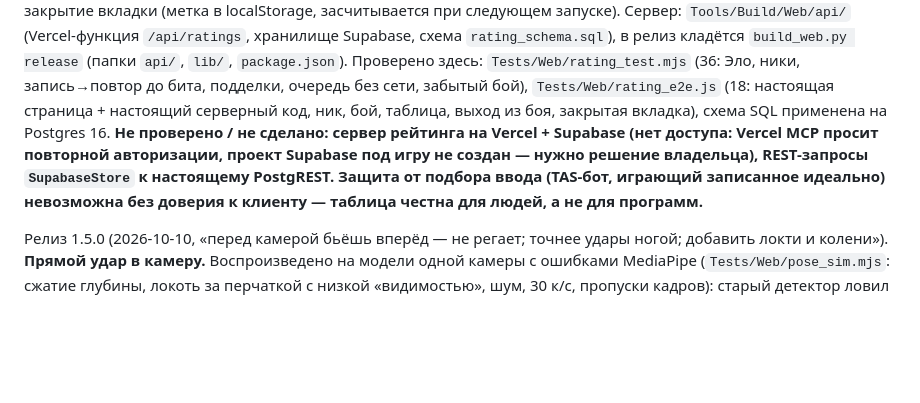
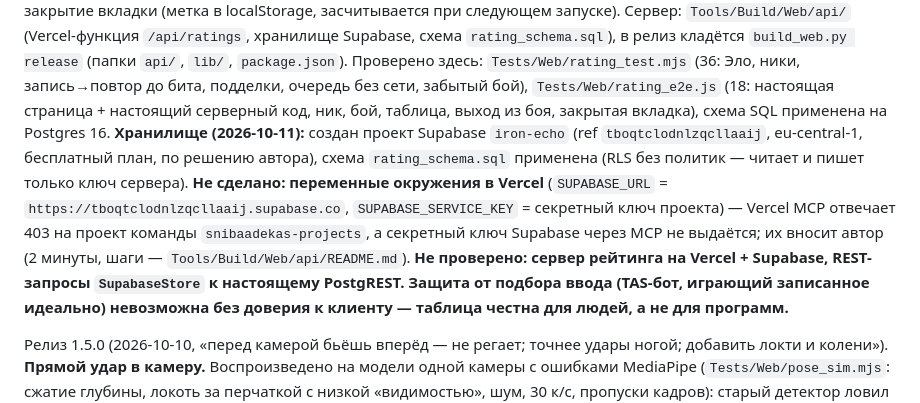
Before and after one commit to sNibaAdeka/canopybridge, a Markdown page: IronEcho/PROJECT_STATE.md, the part around the change. GitHub-like rendering; blank space fills up the shorter version.

Commit message:
Rating storage: Supabase project iron-echo created, schema applied; Vercel env pending
Co-Authored-By: Claude Opus 5.5 <noreply@anthropic.com>
Claude-Session: https://claude.ai/code/session_014L5CZsYEN2UUebGU7zCkuL

```diff
--- a/IronEcho/PROJECT_STATE.md
+++ b/IronEcho/PROJECT_STATE.md
@@ -112,8 +112,11 @@ MediaPipe на настоящем видео, настоящая задержк
 (метка в localStorage, засчитывается при следующем запуске). Сервер: `Tools/Build/Web/api/` (Vercel-функция `/api/ratings`, хранилище Supabase, схема `rating_schema.sql`),
 в релиз кладётся `build_web.py release` (папки `api/`, `lib/`, `package.json`). Проверено здесь: `Tests/Web/rating_test.mjs` (36: Эло, ники, запись→повтор до бита,
 подделки, очередь без сети, забытый бой), `Tests/Web/rating_e2e.js` (18: настоящая страница + настоящий серверный код, ник, бой, таблица, выход из боя, закрытая вкладка),
-схема SQL применена на Postgres 16. **Не проверено / не сделано: сервер рейтинга на Vercel + Supabase (нет доступа: Vercel MCP просит повторной авторизации, проект Supabase
-под игру не создан — нужно решение владельца), REST-запросы `SupabaseStore` к настоящему PostgREST. Защита от подбора ввода (TAS-бот, играющий записанное
+схема SQL применена на Postgres 16. **Хранилище (2026-10-11):** создан проект Supabase `iron-echo` (ref `tboqtclodnlzqcllaaij`, eu-central-1, бесплатный план, по решению автора),
+схема `rating_schema.sql` применена (RLS без политик — читает и пишет только ключ сервера). **Не сделано: переменные окружения в Vercel**
+(`SUPABASE_URL` = `https://tboqtclodnlzqcllaaij.supabase.co`, `SUPABASE_SERVICE_KEY` = секретный ключ проекта) — Vercel MCP отвечает 403 на
+проект команды `snibaadekas-projects`, а секретный ключ Supabase через MCP не выдаётся; их вносит автор (2 минуты, шаги — `Tools/Build/Web/api/README.md`).
+**Не проверено: сервер рейтинга на Vercel + Supabase, REST-запросы `SupabaseStore` к настоящему PostgREST. Защита от подбора ввода (TAS-бот, играющий записанное
 идеально) невозможна без доверия к клиенту — таблица честна для людей, а не для программ.**
 
 Релиз 1.5.0 (2026-10-10, «перед камерой бьёшь вперёд — не регает; точнее удары ногой; добавить локти и колени»).
```
Also changed, not shown: 1 other file.
